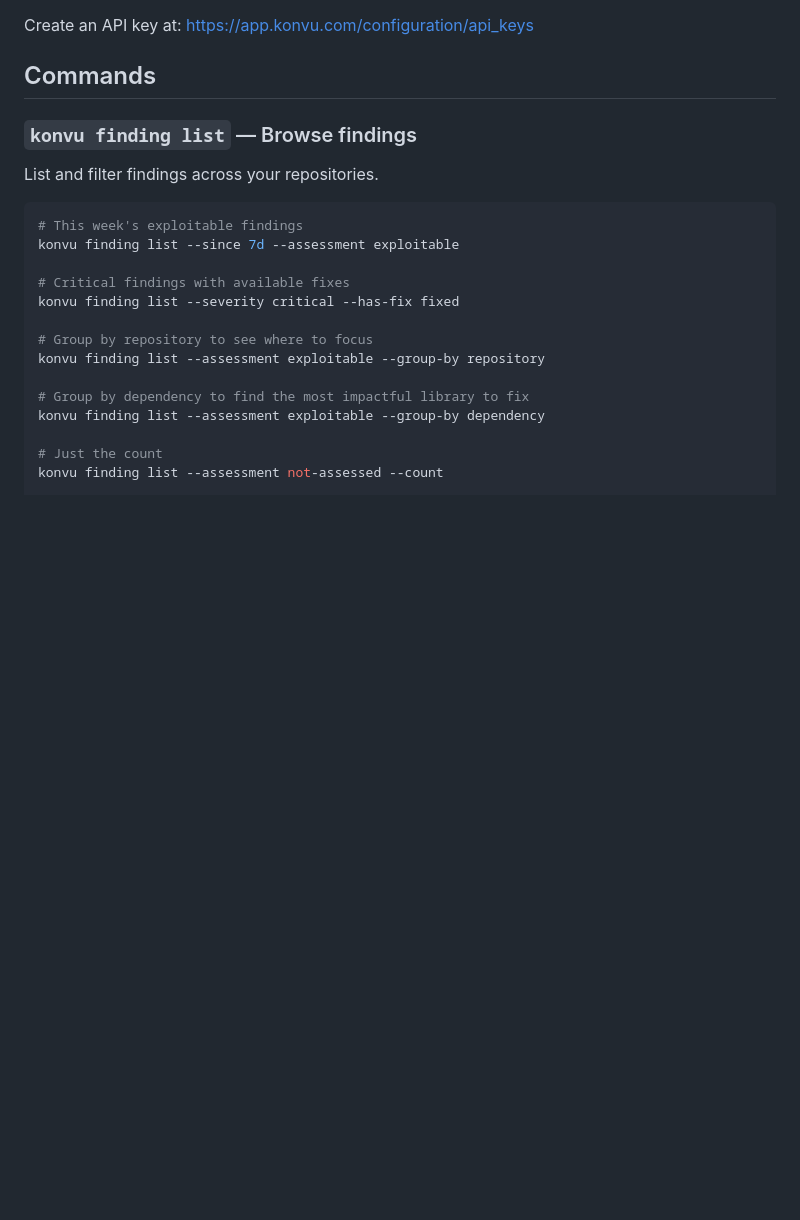
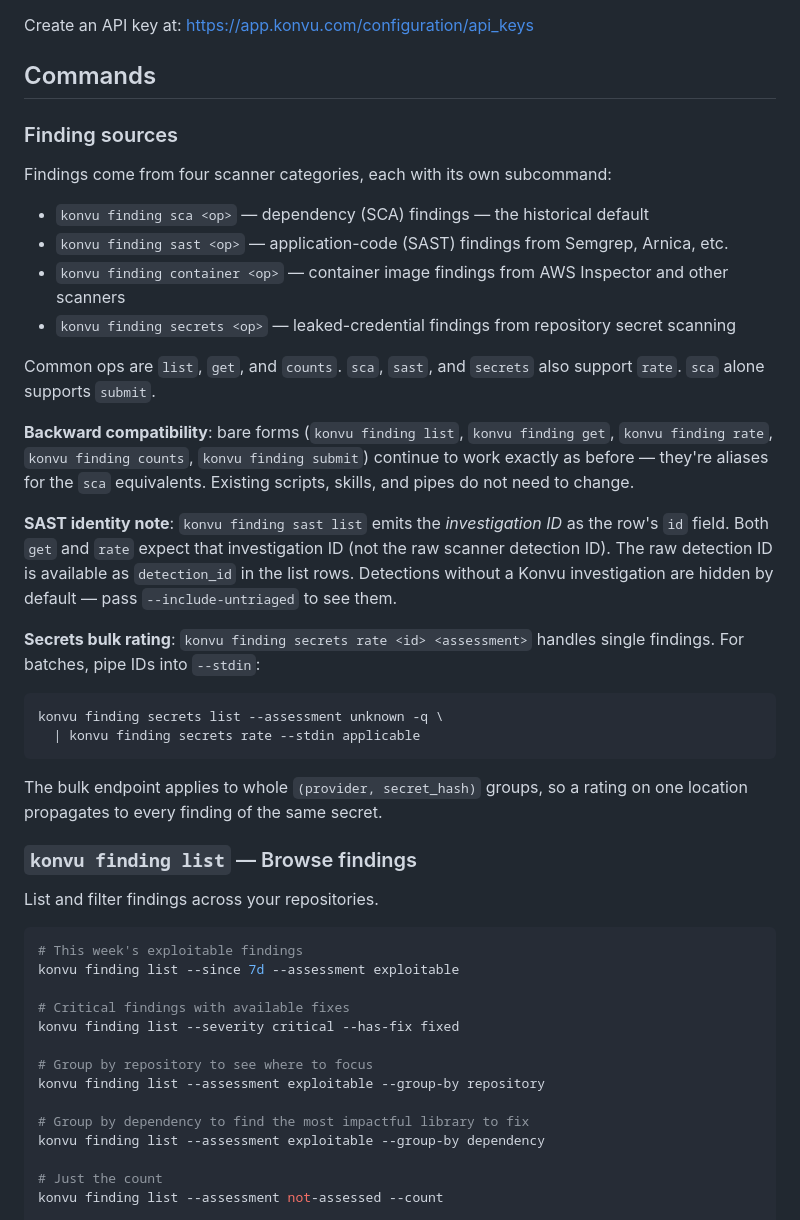
Before and after one commit to KonvuInc/konvu-cli, a Markdown page: README.md, the part around the change. Rendered like a GitHub page; blank space fills up the shorter version.

Commit message:
docs: multi-source findings sections

````diff
--- a/README.md
+++ b/README.md
@@ -114,6 +114,30 @@ konvu logout                     # clear stored credentials
 Create an API key at: https://app.konvu.com/configuration/api_keys
 
 ## Commands
+
+### Finding sources
+
+Findings come from four scanner categories, each with its own subcommand:
+
+- `konvu finding sca <op>` — dependency (SCA) findings — the historical default
+- `konvu finding sast <op>` — application-code (SAST) findings from Semgrep, Arnica, etc.
+- `konvu finding container <op>` — container image findings from AWS Inspector and other scanners
+- `konvu finding secrets <op>` — leaked-credential findings from repository secret scanning
+
+Common ops are `list`, `get`, and `counts`. `sca`, `sast`, and `secrets` also support `rate`. `sca` alone supports `submit`.
+
+**Backward compatibility**: bare forms (`konvu finding list`, `konvu finding get`, `konvu finding rate`, `konvu finding counts`, `konvu finding submit`) continue to work exactly as before — they're aliases for the `sca` equivalents. Existing scripts, skills, and pipes do not need to change.
+
+**SAST identity note**: `konvu finding sast list` emits the *investigation ID* as the row's `id` field. Both `get` and `rate` expect that investigation ID (not the raw scanner detection ID). The raw detection ID is available as `detection_id` in the list rows. Detections without a Konvu investigation are hidden by default — pass `--include-untriaged` to see them.
+
+**Secrets bulk rating**: `konvu finding secrets rate <id> <assessment>` handles single findings. For batches, pipe IDs into `--stdin`:
+
+```bash
+konvu finding secrets list --assessment unknown -q \
+  | konvu finding secrets rate --stdin applicable
+```
+
+The bulk endpoint applies to whole `(provider, secret_hash)` groups, so a rating on one location propagates to every finding of the same secret.
 
 ### `konvu finding list` — Browse findings
 
````
